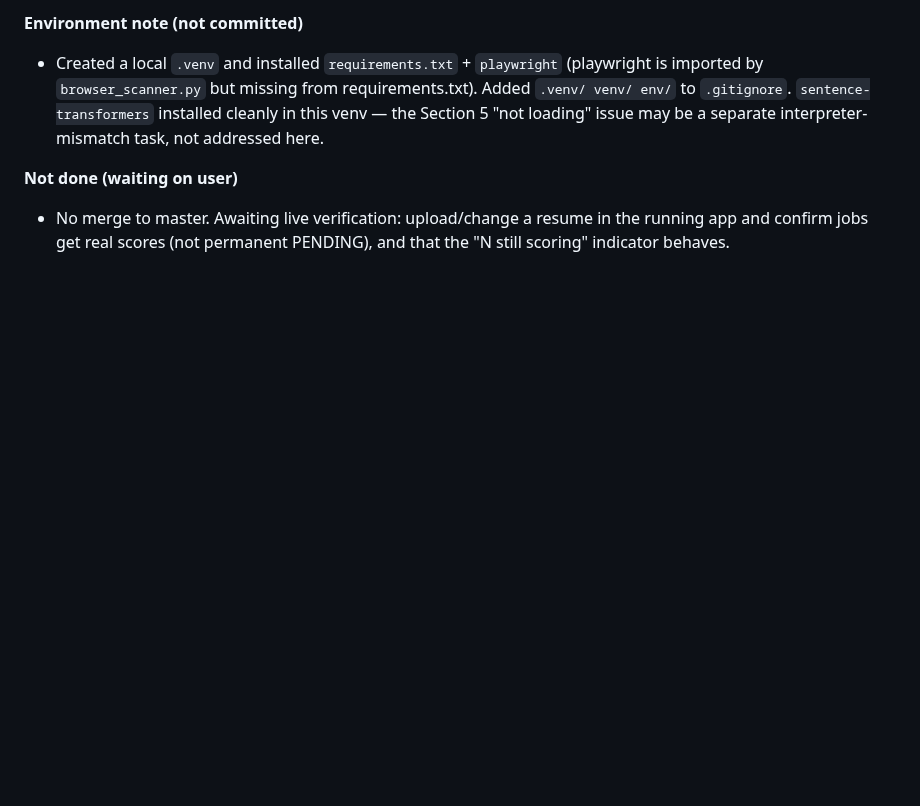
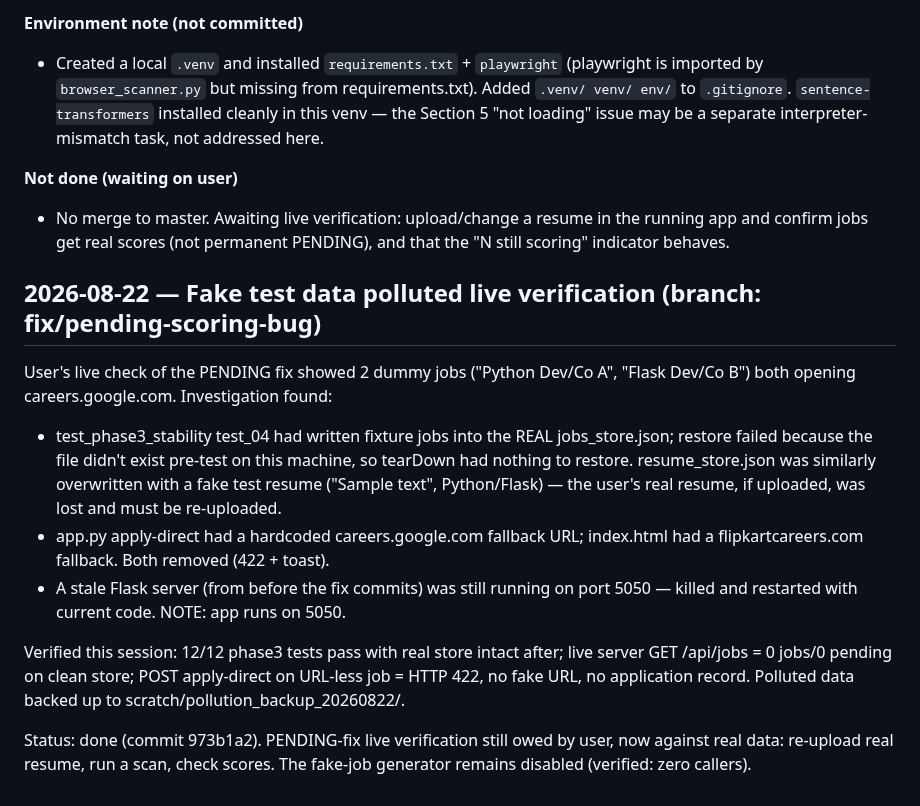
Before and after one commit to aashbirsingh25/GetHired, a Markdown page: PROGRESS_LOG.md, the part around the change. GitHub-like rendering; blank space fills up the shorter version.

Commit message:
docs(log): record test-pollution incident and fixes

```diff
--- a/PROGRESS_LOG.md
+++ b/PROGRESS_LOG.md
@@ -65,3 +65,26 @@ start of every session before picking a task.
 - No merge to master. Awaiting live verification: upload/change a resume in
   the running app and confirm jobs get real scores (not permanent PENDING),
   and that the "N still scoring" indicator behaves.
+
+## 2026-08-22 — Fake test data polluted live verification (branch: fix/pending-scoring-bug)
+
+User's live check of the PENDING fix showed 2 dummy jobs ("Python Dev/Co A",
+"Flask Dev/Co B") both opening careers.google.com. Investigation found:
+- test_phase3_stability test_04 had written fixture jobs into the REAL
+  jobs_store.json; restore failed because the file didn't exist pre-test on
+  this machine, so tearDown had nothing to restore. resume_store.json was
+  similarly overwritten with a fake test resume ("Sample text", Python/Flask)
+  — the user's real resume, if uploaded, was lost and must be re-uploaded.
+- app.py apply-direct had a hardcoded careers.google.com fallback URL;
+  index.html had a flipkartcareers.com fallback. Both removed (422 + toast).
+- A stale Flask server (from before the fix commits) was still running on
+  port 5050 — killed and restarted with current code. NOTE: app runs on 5050.
+
+Verified this session: 12/12 phase3 tests pass with real store intact after;
+live server GET /api/jobs = 0 jobs/0 pending on clean store; POST
+apply-direct on URL-less job = HTTP 422, no fake URL, no application record.
+Polluted data backed up to scratch/pollution_backup_20260822/.
+
+Status: done (commit 973b1a2). PENDING-fix live verification still owed by
+user, now against real data: re-upload real resume, run a scan, check scores.
+The fake-job generator remains disabled (verified: zero callers).
```
